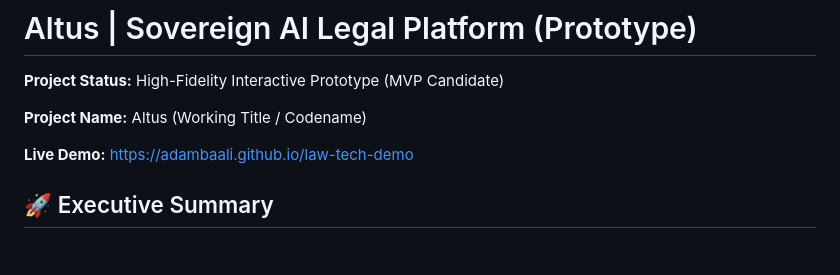
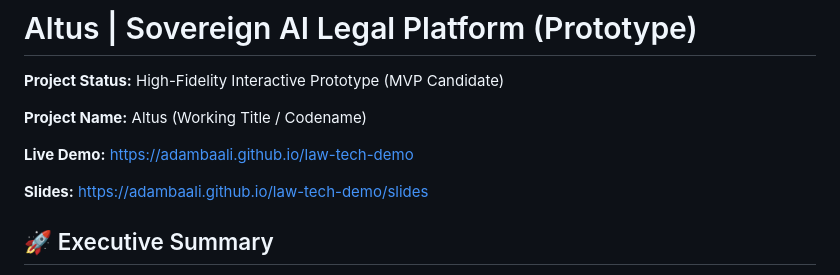
Before and after one commit to AdamBaali/law-tech-demo, a Markdown page: readme.md, the part around the change. GitHub-like rendering; blank space fills up the shorter version.

```diff
--- a/readme.md
+++ b/readme.md
@@ -5,6 +5,9 @@
 **Project Name:** Altus (Working Title / Codename)
 
 **Live Demo:** https://adambaali.github.io/law-tech-demo
+
+**Slides:** https://adambaali.github.io/law-tech-demo/slides
+
 
 ## 🚀 Executive Summary
 **Altus** (working title) is the first AI-native legal workspace designed specifically for the **Sovereign Data requirements** of France, Spain, and Andorra. We solve the "Legal Bottleneck" for SMBs by replacing the billable hour with instant, AI-verified contract drafting and review.
```
